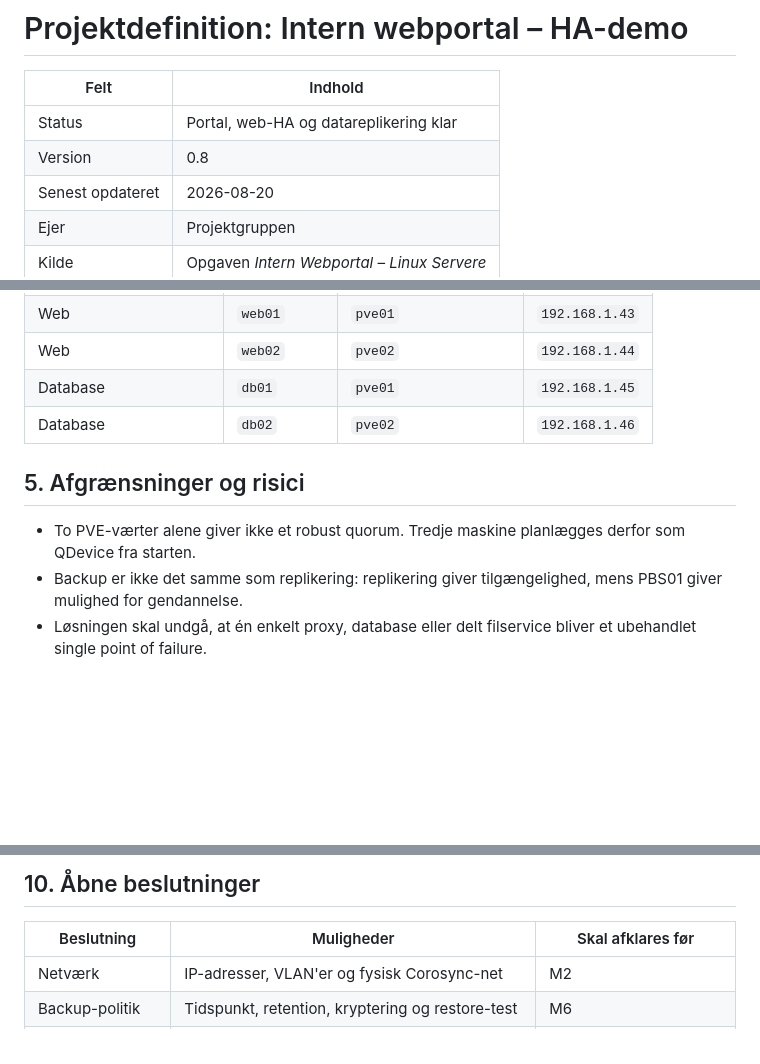
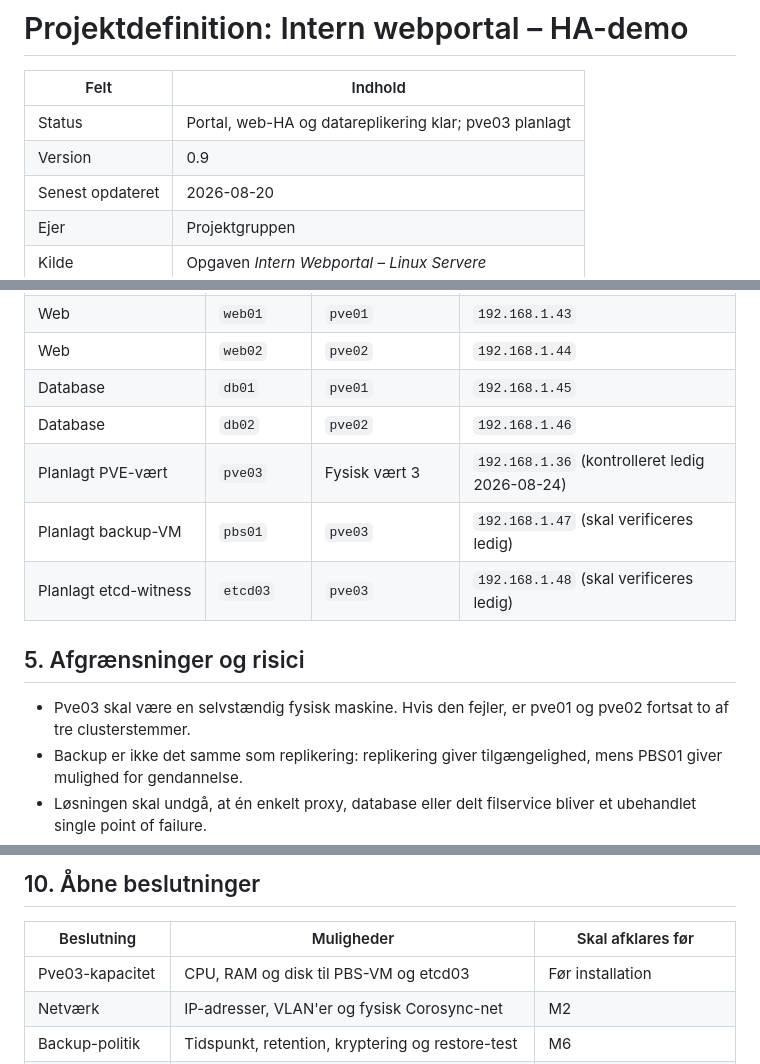
Before and after one commit to JS23001/linux-intern-webportal-ha-demo, a Markdown page: docs/PROJEKTDEFINITION.md, 3 parts joined by grey strips. Drawn GitHub-style; blank space fills up the shorter version.

```diff
--- a/docs/PROJEKTDEFINITION.md
+++ b/docs/PROJEKTDEFINITION.md
@@ -2,8 +2,8 @@
 
 | Felt | Indhold |
 |---|---|
-| Status | Portal, web-HA og datareplikering klar |
-| Version | 0.8 |
+| Status | Portal, web-HA og datareplikering klar; pve03 planlagt |
+| Version | 0.9 |
 | Senest opdateret | 2026-08-20 |
 | Ejer | Projektgruppen |
 | Kilde | Opgaven *Intern Webportal – Linux Servere* |
@@ -99,10 +112,13 @@ Alle adresser ligger på `192.168.1.0/24` med gateway/DNS `192.168.1.1`. De er k
 | Web | `web02` | `pve02` | `192.168.1.44` |
 | Database | `db01` | `pve01` | `192.168.1.45` |
 | Database | `db02` | `pve02` | `192.168.1.46` |
+| Planlagt PVE-vært | `pve03` | Fysisk vært 3 | `192.168.1.36` (kontrolleret ledig 2026-08-24) |
+| Planlagt backup-VM | `pbs01` | `pve03` | `192.168.1.47` (skal verificeres ledig) |
+| Planlagt etcd-witness | `etcd03` | `pve03` | `192.168.1.48` (skal verificeres ledig) |
 
 ## 5. Afgrænsninger og risici
 
-- To PVE-værter alene giver ikke et robust quorum. Tredje maskine planlægges derfor som QDevice fra starten.
+- Pve03 skal være en selvstændig fysisk maskine. Hvis den fejler, er pve01 og pve02 fortsat to af tre clusterstemmer.
 - Backup er ikke det samme som replikering: replikering giver tilgængelighed, mens PBS01 giver mulighed for gendannelse.
 - Løsningen skal undgå, at én enkelt proxy, database eller delt filservice bliver et ubehandlet single point of failure.
 - Database-replikering er implementeret. Automatisk database-failover er bevidst ikke aktiveret: den kræver et sikkert konsensus-/witness-design og testes først i en senere fase.
@@ -153,6 +169,7 @@ Projektet er klar til aflevering, når nedenstående er gennemført og dokumente
 
 | Beslutning | Muligheder | Skal afklares før |
 |---|---|---|
+| Pve03-kapacitet | CPU, RAM og disk til PBS-VM og etcd03 | Før installation |
 | Netværk | IP-adresser, VLAN'er og fysisk Corosync-net | M2 |
 | Backup-politik | Tidspunkt, retention, kryptering og restore-test | M6 |
 | Databasefailover | Manuel promotion eller konsensusbaseret løsning | Før M5 kan afsluttes fuldt |
```
Also changed, not shown: other parts of docs/PROJEKTDEFINITION.md (+21 -8 lines), docs/AENDRINGSLOG.md (+1 -0 lines), docs/DRIFTSLOG.md (+1 -0 lines).
